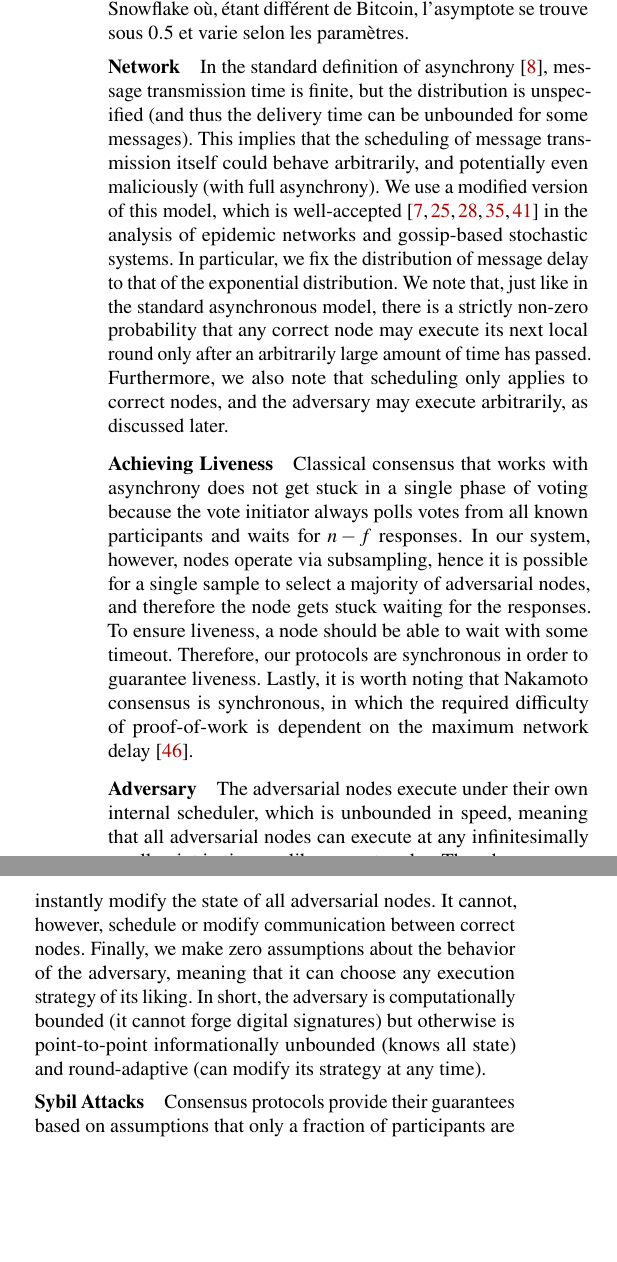
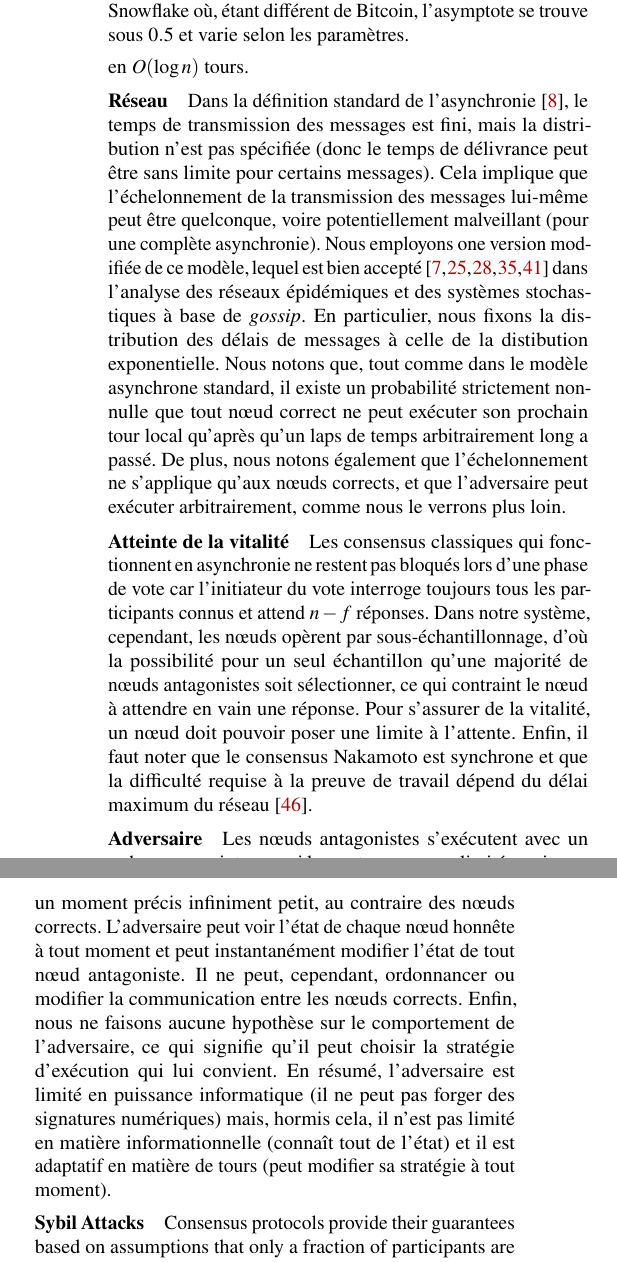
Before and after one commit to glemercier/avalanche-whitepaper, a LaTeX paper (paper_fr.tex): two parts of the columns of page 3 of 22, joined at a grey line, cut so that both start at the same text, the shorter picture padded with empty space. Compiled offline with pdfLaTeX; a LaTeX package or settings file that is missing is left out.

Commit message:
S2 - Déseau, atteinte de la vitalité, adversaire

```diff
--- a/paper_fr.tex
+++ b/paper_fr.tex
@@ -338,23 +341,38 @@ De plus, le nombre requis de tours est calculable à l'avance, ce qui permet au
+     \item \textbf{P3. Vitalité (forme forte).} Si $f \leq \Oh{\sqrt{n}}$, alors les protocoles Snow se terminent avec une forte probabilité ($\geq 1 - \varepsilon$) en $\Oh{\log{n}}$ tours.
 \end{compactitem}
 % Instead of unconditional agreement, our approach guarantees that safety will be upheld with probability $1-\varepsilon$, where the choice of the security parameter $\varepsilon$ is under the control of the system designer and applications.
 
-\paragraph{Network}
-In the standard definition of asynchrony~\cite{ben1983another}, message transmission time is finite, but the distribution is unspecified (and thus the delivery time can be unbounded for some messages). This implies that the scheduling of message transmission itself could behave arbitrarily, and potentially even maliciously (with full asynchrony).
-We use a modified version of this model, which is well-accepted~\cite{banerjee2014epidemic, ganesh2005effect, draief2006thresholds, keeling2011modeling, liggett1997stochastic} in the analysis of epidemic networks and gossip-based stochastic systems. In particular, we fix the distribution of message delay to that of the exponential distribution.
-We note that, just like in the standard asynchronous model, there is a strictly non-zero probability that any correct node may execute its next local round only after an arbitrarily large amount of time has passed.
-Furthermore, we also note that scheduling only applies to correct nodes, and the adversary may execute arbitrarily, as discussed later.
+%O \paragraph{Network}
+\paragraph{Réseau}
+%O In the standard definition of asynchrony~\cite{ben1983another}, message transmission time is finite, but the distribution is unspecified (and thus the delivery time can be unbounded for some messages). This implies that the scheduling of message transmission itself could behave arbitrarily, and potentially even maliciously (with full asynchrony).
+Dans la définition standard de l'asynchronie~\cite{ben1983another}, le temps de transmission des messages est fini, mais la distribution n'est pas spécifiée (donc le temps de délivrance peut être sans limite pour certains messages). Cela implique que l'échelonnement de la transmission des messages lui-même peut être quelconque, voire potentiellement malveillant (pour une complète asynchronie).
+%O We use a modified version of this model, which is well-accepted~\cite{banerjee2014epidemic, ganesh2005effect, draief2006thresholds, keeling2011modeling, liggett1997stochastic} in the analysis of epidemic networks and gossip-based stochastic systems. In particular, we fix the distribution of message delay to that of the exponential distribution.
+Nous employons one version modifiée de ce modèle, lequel est bien accepté~\cite{banerjee2014epidemic, ganesh2005effect, draief2006thresholds, keeling2011modeling, liggett1997stochastic} dans l'analyse des réseaux épidémiques et des systèmes stochastiques à base de \emph{gossip}. En particulier, nous fixons la distribution des délais de messages à celle de la distibution exponentielle.
+%O We note that, just like in the standard asynchronous model, there is a strictly non-zero probability that any correct node may execute its next local round only after an arbitrarily large amount of time has passed.
+Nous notons que, tout comme dans le modèle asynchrone standard, il existe un probabilité strictement non-nulle que tout nœud correct ne peut exécuter son prochain tour local qu'après qu'un laps de temps arbitrairement long a passé.
+%O Furthermore, we also note that scheduling only applies to correct nodes, and the adversary may execute arbitrarily, as discussed later.
+De plus, nous notons également que l'échelonnement ne s'applique qu'aux nœuds corrects, et que l'adversaire peut exécuter arbitrairement, comme nous le verrons plus loin. % HOULA
 
-\paragraph{Achieving Liveness}
-Classical consensus that works with asynchrony does not get stuck in a single phase of voting because the vote initiator always polls votes from all known participants and waits for $n - f$ responses.
+%O \paragraph{Achieving Liveness}
+\paragraph{Atteinte de la vitalité} % HOULA
+%O Classical consensus that works with asynchrony does not get stuck in a single phase of voting because the vote initiator always polls votes from all known participants and waits for $n - f$ responses.
+Les consensus classiques qui fonctionnent en asynchronie ne restent pas bloqués lors d'une phase de vote car l'initiateur du vote interroge toujours tous les participants connus et attend $n - f$ réponses.
 %The consequence of these two assumptions is therefore that progress cannot be indefinitely delayed by the adversary since the correct nodes (whose number is sufficient for voting) will eventually deliver the required messages.
-In our system, however, nodes operate via subsampling, hence it is possible for a single sample to select a majority of adversarial nodes, and therefore the node gets stuck waiting for the responses. To ensure liveness, a node should be able to wait with some timeout. Therefore, our protocols are synchronous in order to guarantee liveness. Lastly, it is worth noting that Nakamoto consensus is synchronous, in which the required difficulty of proof-of-work is dependent on the maximum network delay~\cite{PassSS17}. %Also, other protocols that rely on gossip [Citation here] are also essentially synchronous due to the synchronous nature of gossip protocols. \editinsert{RvR pointed this out, we need to carefully word it though.
+%O In our system, however, nodes operate via subsampling, hence it is possible for a single sample to select a majority of adversarial nodes, and therefore the node gets stuck waiting for the responses. To ensure liveness, a node should be able to wait with some timeout. Therefore, our protocols are synchronous in order to guarantee liveness. Lastly, it is worth noting that Nakamoto consensus is synchronous, in which the required difficulty of proof-of-work is dependent on the maximum network delay~\cite{PassSS17}. %Also, other protocols that rely on gossip [Citation here] are also essentially synchronous due to the synchronous nature of gossip protocols. \editinsert{RvR pointed this out, we need to carefully word it though.
+Dans notre système, cependant, les nœuds opèrent par sous-échantillonnage, d'où la possibilité pour un seul échantillon qu'une majorité de nœuds antagonistes soit sélectionner, ce qui contraint le nœud à attendre en vain une réponse. Pour s'assurer de la vitalité, un nœud doit pouvoir poser une limite à l'attente. Enfin, il faut noter que le consensus Nakamoto est synchrone et que la difficulté requise à la preuve de travail dépend du délai maximum du réseau~\cite{PassSS17}.
 
-\paragraph{Adversary}
-The adversarial nodes execute under their own internal scheduler, which is unbounded in speed, meaning that all adversarial nodes can execute at any infinitesimally small point in time, unlike correct nodes.
-The adversary can view the state of every honest node at all times and can instantly modify the state of all adversarial nodes.
-It cannot, however, schedule or modify communication between correct nodes.
-Finally, we make zero assumptions about the behavior of the adversary, meaning that it can choose any execution strategy of its liking.
-In short, the adversary is computationally bounded (it cannot forge digital signatures) but otherwise is point-to-point informationally unbounded (knows all state) and round-adaptive (can modify its strategy at any time).
+%O \paragraph{Achieving Liveness}
+\paragraph{Adversaire}
+%O The adversarial nodes execute under their own internal scheduler, which is unbounded in speed, meaning that all adversarial nodes can execute at any infinitesimally small point in time, unlike correct nodes.
+Les nœuds antagonistes s'exécutent avec un ordonnanceur interne qui leur est propre, non limité en vitesse, ce qui signifie que tout nœud antagoniste peut s'exécuter à un moment précis infiniment petit, au contraire des nœuds corrects.
+%O The adversary can view the state of every honest node at all times and can instantly modify the state of all adversarial nodes.
+L'adversaire peut voir l'état de chaque nœud honnête à tout moment et peut instantanément modifier l'état de tout nœud antagoniste.
+%O It cannot, however, schedule or modify communication between correct nodes.
+Il ne peut, cependant, ordonnancer ou modifier la communication entre les nœuds corrects.
+%O Finally, we make zero assumptions about the behavior of the adversary, meaning that it can choose any execution strategy of its liking.
+Enfin, nous ne faisons aucune hypothèse sur le comportement de l'adversaire, ce qui signifie qu'il peut choisir la stratégie d'exécution qui lui convient.
+%O In short, the adversary is computationally bounded (it cannot forge digital signatures) but otherwise is point-to-point informationally unbounded (knows all state) and round-adaptive (can modify its strategy at any time).
+En résumé, l'adversaire est limité en puissance informatique (il ne peut pas forger des signatures numériques) mais, hormis cela, il n'est pas limité en matière informationnelle (connaît tout de l'état) et il est adaptatif en matière de tours (peut modifier sa stratégie à tout moment).
 
 \paragraph{Sybil Attacks}
 Consensus protocols provide their guarantees based on assumptions that only a fraction of participants are adversarial.
```
Also changed, not shown: paper_fr.tex (13 more changed lines).
